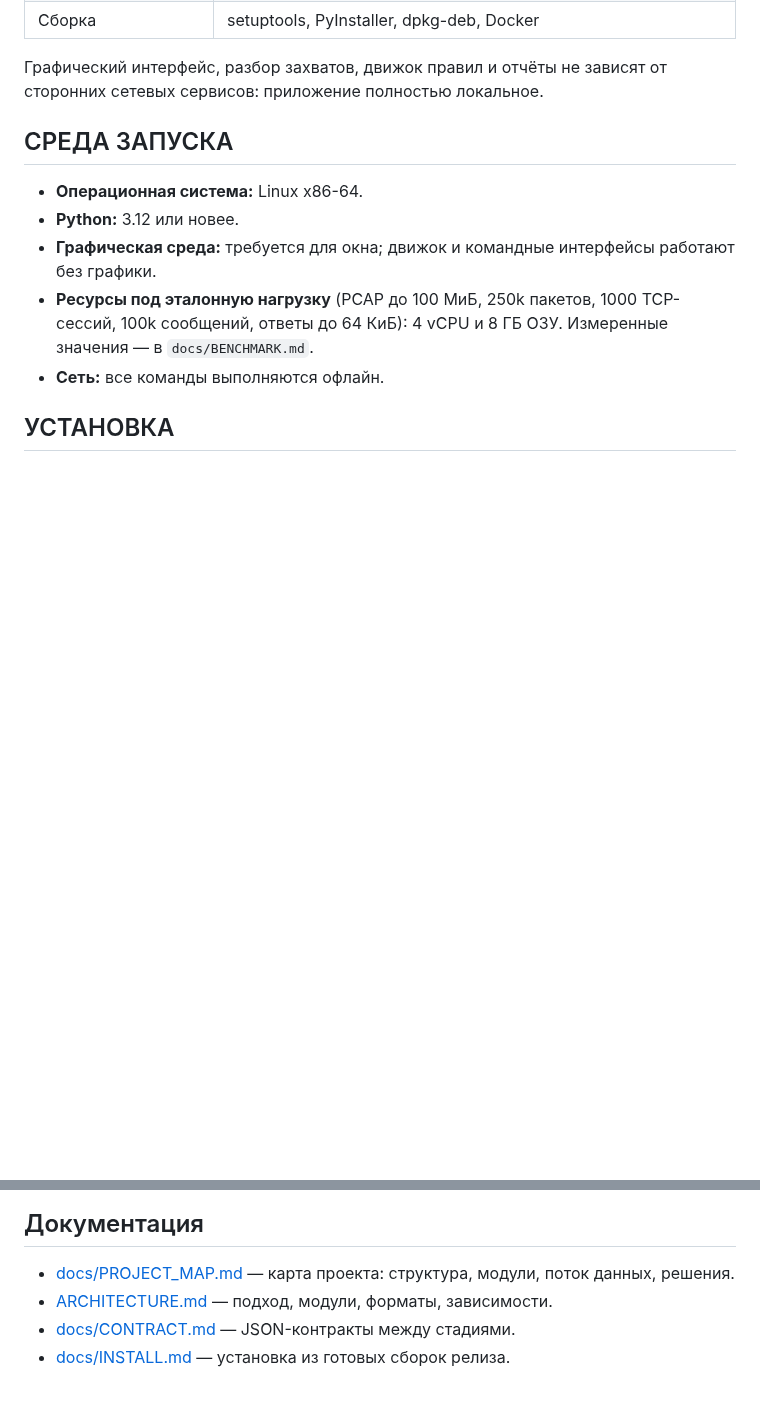
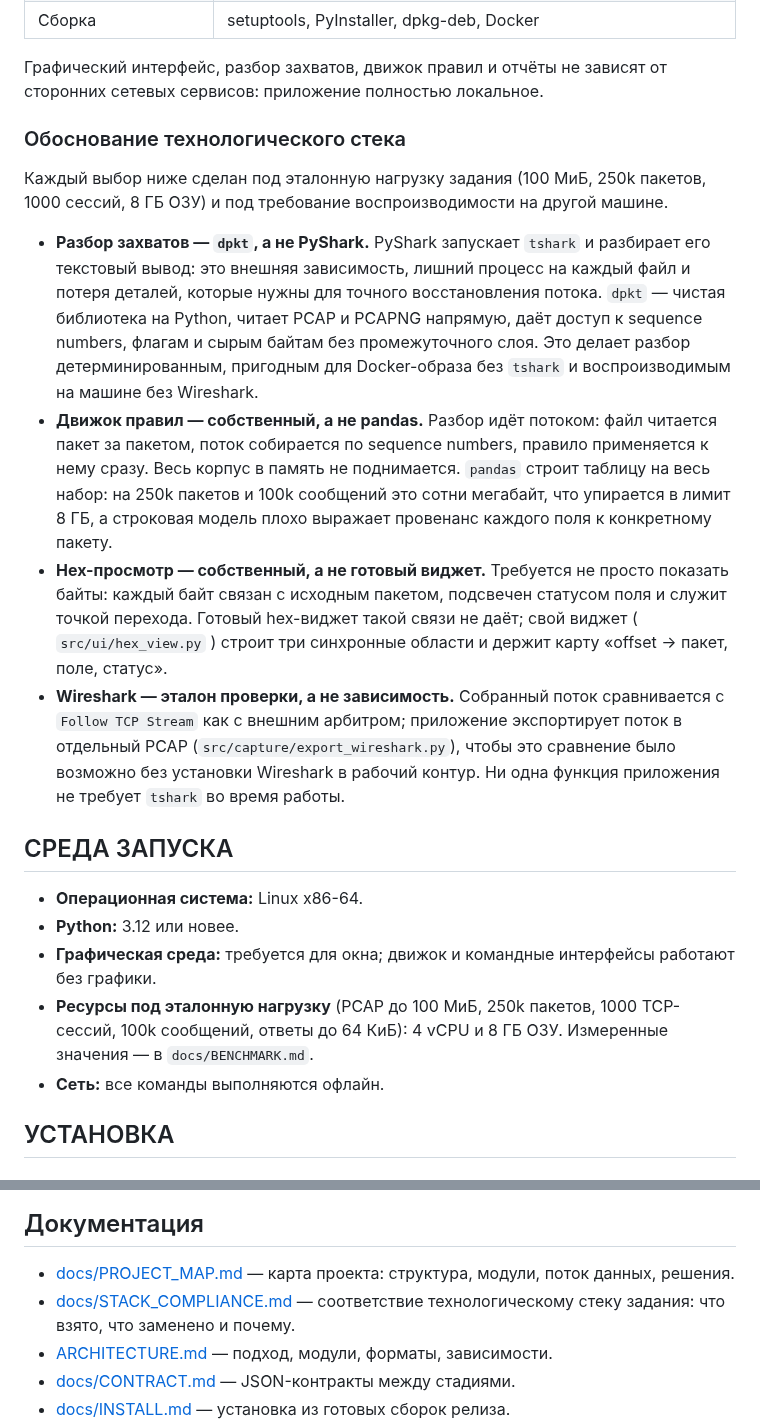
Before and after one commit to ForgeLabHub/ForgeMadrigalProtocolLab, a Markdown page: README.md, 2 parts joined by grey strips. GitHub-like rendering; blank space fills up the shorter version.

```diff
--- a/README.md
+++ b/README.md
@@ -87,6 +87,35 @@ TCP-сессии, собирает направленные потоки, пок
 
 Графический интерфейс, разбор захватов, движок правил и отчёты не зависят от
 сторонних сетевых сервисов: приложение полностью локальное.
+
+### Обоснование технологического стека
+
+Каждый выбор ниже сделан под эталонную нагрузку задания (100 МиБ, 250k пакетов,
+1000 сессий, 8 ГБ ОЗУ) и под требование воспроизводимости на другой машине.
+
+- **Разбор захватов — `dpkt`, а не PyShark.** PyShark запускает `tshark` и
+  разбирает его текстовый вывод: это внешняя зависимость, лишний процесс на
+  каждый файл и потеря деталей, которые нужны для точного восстановления
+  потока. `dpkt` — чистая библиотека на Python, читает PCAP и PCAPNG
+  напрямую, даёт доступ к sequence numbers, флагам и сырым байтам без
+  промежуточного слоя. Это делает разбор детерминированным, пригодным для
+  Docker-образа без `tshark` и воспроизводимым на машине без Wireshark.
+- **Движок правил — собственный, а не pandas.** Разбор идёт потоком: файл
+  читается пакет за пакетом, поток собирается по sequence numbers, правило
+  применяется к нему сразу. Весь корпус в память не поднимается. `pandas`
+  строит таблицу на весь набор: на 250k пакетов и 100k сообщений это сотни
+  мегабайт, что упирается в лимит 8 ГБ, а строковая модель плохо выражает
+  провенанс каждого поля к конкретному пакету.
+- **Hex-просмотр — собственный, а не готовый виджет.** Требуется не просто
+  показать байты: каждый байт связан с исходным пакетом, подсвечен статусом
+  поля и служит точкой перехода. Готовый hex-виджет такой связи не даёт;
+  свой виджет ( `src/ui/hex_view.py` ) строит три синхронные области и держит
+  карту «offset → пакет, поле, статус».
+- **Wireshark — эталон проверки, а не зависимость.** Собранный поток
+  сравнивается с `Follow TCP Stream` как с внешним арбитром; приложение
+  экспортирует поток в отдельный PCAP (`src/capture/export_wireshark.py`),
+  чтобы это сравнение было возможно без установки Wireshark в рабочий контур.
+  Ни одна функция приложения не требует `tshark` во время работы.
 
 ## СРЕДА ЗАПУСКА
 
@@ -281,6 +310,7 @@ v2 на том же корпусе: 140 matched, 0 mismatched, точность
 ## Документация
 
 - [docs/PROJECT_MAP.md](docs/PROJECT_MAP.md) — карта проекта: структура, модули, поток данных, решения.
+- [docs/STACK_COMPLIANCE.md](docs/STACK_COMPLIANCE.md) — соответствие технологическому стеку задания: что взято, что заменено и почему.
 - [ARCHITECTURE.md](ARCHITECTURE.md) — подход, модули, форматы, зависимости.
 - [docs/CONTRACT.md](docs/CONTRACT.md) — JSON-контракты между стадиями.
 - [docs/INSTALL.md](docs/INSTALL.md) — установка из готовых сборок релиза.
```
Also changed, not shown: docs/STACK_COMPLIANCE.md (added, +41 -0 lines).
